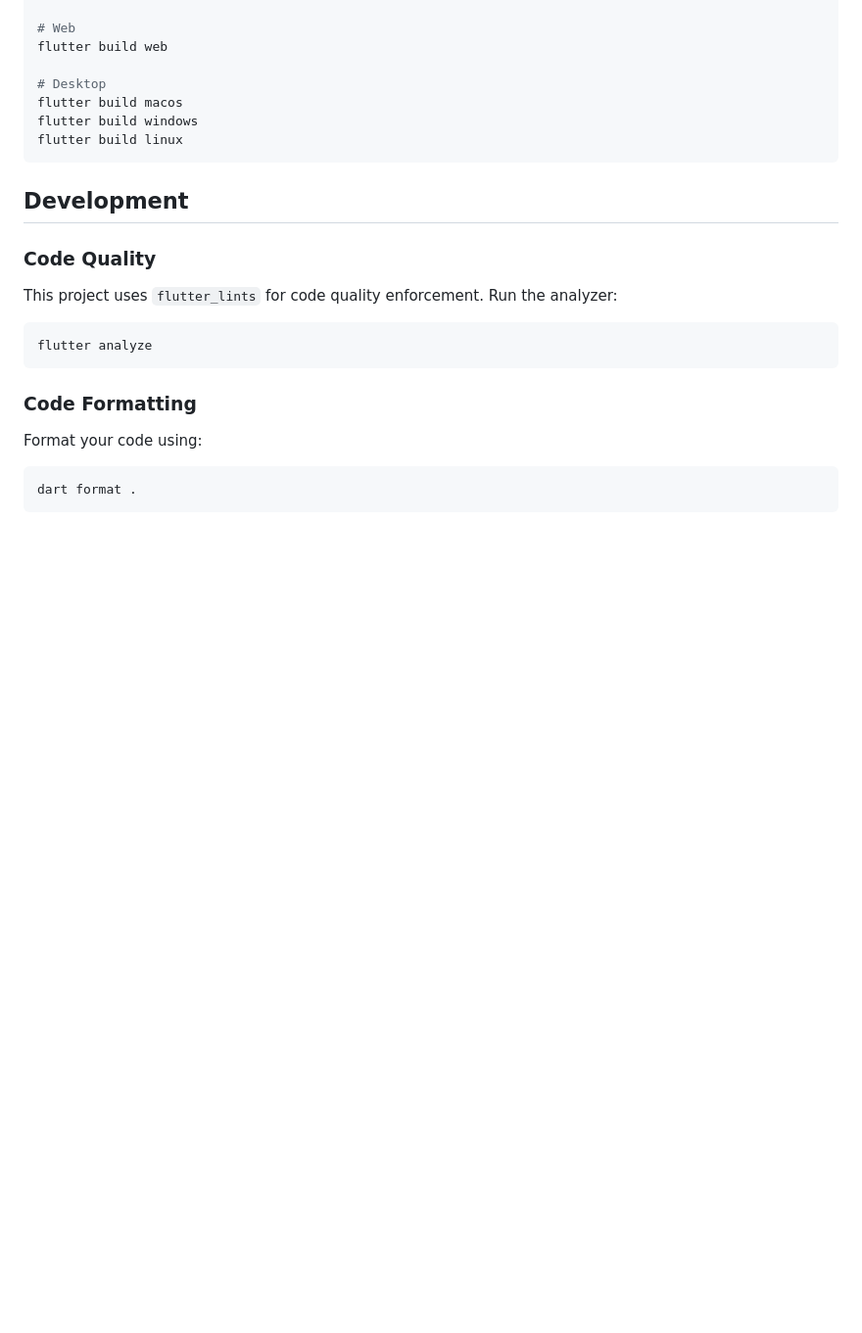
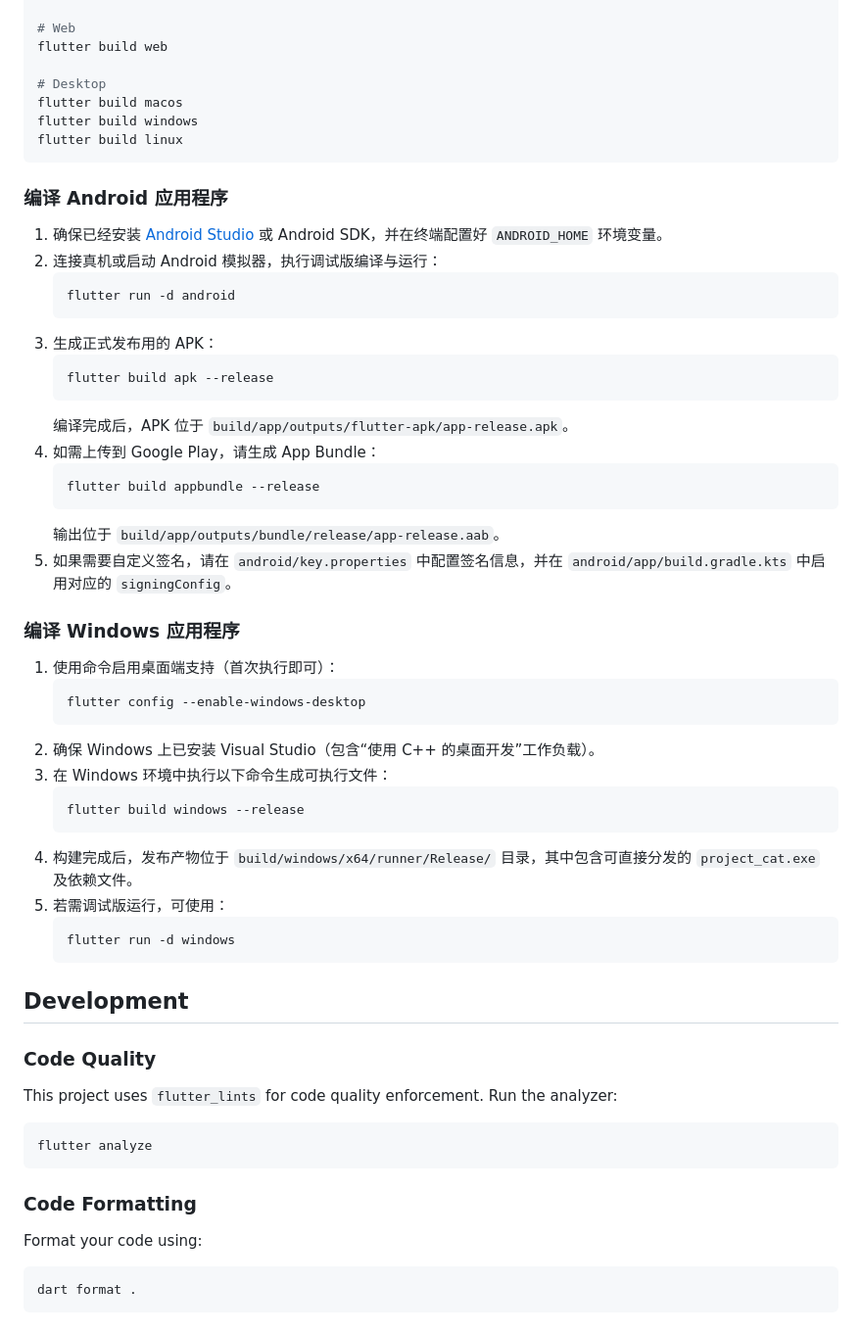
Before and after one commit to wakusei0413/project.cat, a Markdown page: README.md, the part around the change. Shown at 98% size. Drawn GitHub-style; blank space fills up the shorter version.

Commit message:
docs(readme): add instructions for Windows and Android builds
Add step-by-step descriptions in the README for compiling and building
Windows executable and Android APK/AAB, including signing tips and paths
to output artifacts.

````diff
--- a/README.md
+++ b/README.md
@@ -129,6 +129,42 @@ flutter build windows
 flutter build linux
 ```
 
+### 编译 Android 应用程序
+
+1. 确保已经安装 [Android Studio](https://developer.android.com/studio) 或 Android SDK，并在终端配置好 `ANDROID_HOME` 环境变量。
+2. 连接真机或启动 Android 模拟器，执行调试版编译与运行：
+   ```bash
+   flutter run -d android
+   ```
+3. 生成正式发布用的 APK：
+   ```bash
+   flutter build apk --release
+   ```
+   编译完成后，APK 位于 `build/app/outputs/flutter-apk/app-release.apk`。
+4. 如需上传到 Google Play，请生成 App Bundle：
+   ```bash
+   flutter build appbundle --release
+   ```
+   输出位于 `build/app/outputs/bundle/release/app-release.aab`。
+5. 如果需要自定义签名，请在 `android/key.properties` 中配置签名信息，并在 `android/app/build.gradle.kts` 中启用对应的 `signingConfig`。
+
+### 编译 Windows 应用程序
+
+1. 使用命令启用桌面端支持（首次执行即可）：
+   ```bash
+   flutter config --enable-windows-desktop
+   ```
+2. 确保 Windows 上已安装 Visual Studio（包含“使用 C++ 的桌面开发”工作负载）。
+3. 在 Windows 环境中执行以下命令生成可执行文件：
+   ```bash
+   flutter build windows --release
+   ```
+4. 构建完成后，发布产物位于 `build/windows/x64/runner/Release/` 目录，其中包含可直接分发的 `project_cat.exe` 及依赖文件。
+5. 若需调试版运行，可使用：
+   ```bash
+   flutter run -d windows
+   ```
+
 ## Development
 
 ### Code Quality
````
